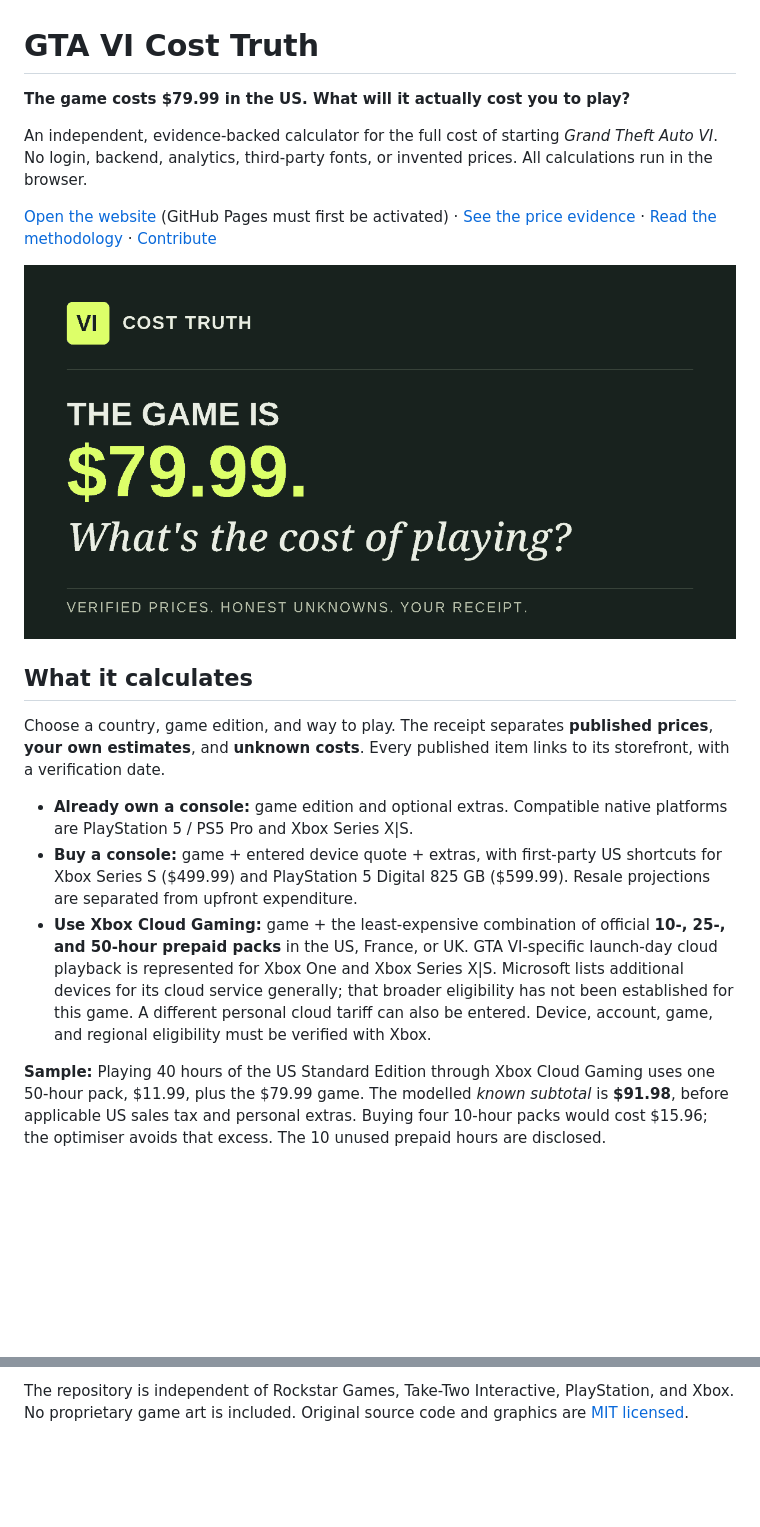
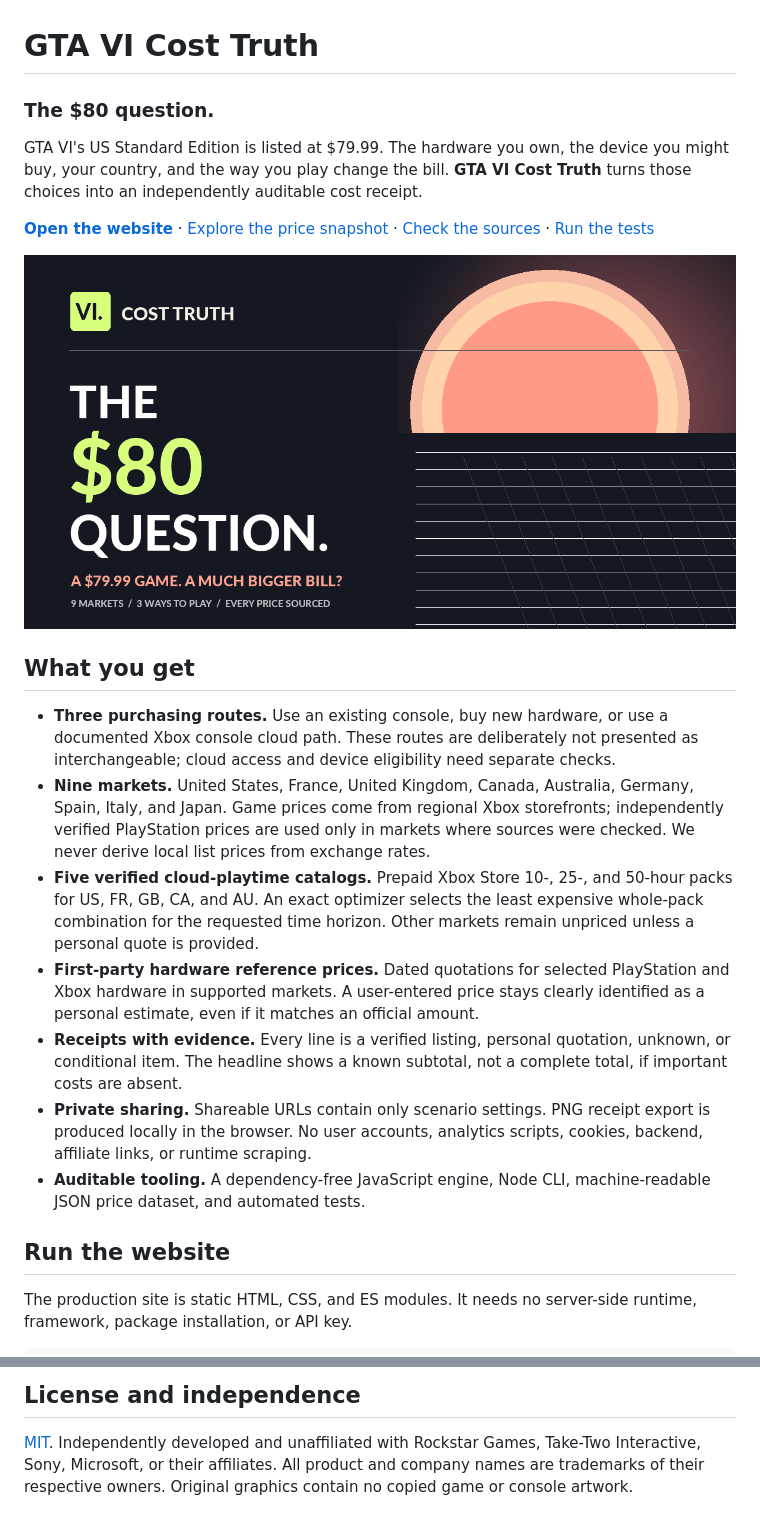
Before and after one commit to fraware/gta-vi-cost-truth, a Markdown page: README.md, 2 parts joined by grey strips. GitHub-like rendering; pictures changed too: assets/og.png; blank space fills up the shorter version.

Commit message:
Redesign cost comparison and expand official market coverage

```diff
--- a/README.md
+++ b/README.md
@@ -1,8 +1,8 @@
 # GTA VI Cost Truth
 
-**The game costs $79.99 in the US. What will it actually cost you to play?**
+### The $80 question.
 
-An independent, evidence-backed calculator for the full cost of starting *Grand Theft Auto VI*. No login, backend, analytics, third-party fonts, or invented prices. All calculations run in the browser.
+GTA VI's US Standard Edition is listed at $79.99. The hardware you own, the device you might buy, your country, and the way you play change the bill. **GTA VI Cost Truth** turns those choices into an independently auditable cost receipt.
 
-[Open the website](https://fraware.github.io/gta-vi-cost-truth/) (GitHub Pages must first be activated) · [See the price evidence](SOURCE_NOTES.md) · [Read the methodology](#method) · [Contribute](#contributing)
+**[Open the website](https://fraware.github.io/gta-vi-cost-truth/)** · [Explore the price snapshot](data/prices.json) · [Check the sources](SOURCE_NOTES.md) · [Run the tests](tests/engine.test.mjs)
 
@@ -10,11 +10,15 @@ An independent, evidence-backed calculator for the full cost of starting *Grand
 
-## What it calculates
+## What you get
 
-Choose a country, game edition, and way to play. The receipt separates **published prices**, **your own estimates**, and **unknown costs**. Every published item links to its storefront, with a verification date.
+- **Three purchasing routes.** Use an existing console, buy new hardware, or use a documented Xbox console cloud path. These routes are deliberately not presented as interchangeable; cloud access and device eligibility need separate checks.
+- **Nine markets.** United States, France, United Kingdom, Canada, Australia, Germany, Spain, Italy, and Japan. Game prices come from regional Xbox storefronts; independently verified PlayStation prices are used only in markets where sources were checked. We never derive local list prices from exchange rates.
+- **Five verified cloud-playtime catalogs.** Prepaid Xbox Store 10-, 25-, and 50-hour packs for US, FR, GB, CA, and AU. An exact optimizer selects the least expensive whole-pack combination for the requested time horizon. Other markets remain unpriced unless a personal quote is provided.
+- **First-party hardware reference prices.** Dated quotations for selected PlayStation and Xbox hardware in supported markets. A user-entered price stays clearly identified as a personal estimate, even if it matches an official amount.
+- **Receipts with evidence.** Every line is a verified listing, personal quotation, unknown, or conditional item. The headline shows a known subtotal, not a complete total, if important costs are absent.
+- **Private sharing.** Shareable URLs contain only scenario settings. PNG receipt export is produced locally in the browser. No user accounts, analytics scripts, cookies, backend, affiliate links, or runtime scraping.
+- **Auditable tooling.** A dependency-free JavaScript engine, Node CLI, machine-readable JSON price dataset, and automated tests.
 
-- **Already own a console:** game edition and optional extras. Compatible native platforms are PlayStation 5 / PS5 Pro and Xbox Series X|S.
-- **Buy a console:** game + entered device quote + extras, with first-party US shortcuts for Xbox Series S ($499.99) and PlayStation 5 Digital 825 GB ($599.99). Resale projections are separated from upfront expenditure.
-- **Use Xbox Cloud Gaming:** game + the least-expensive combination of official **10-, 25-, and 50-hour prepaid packs** in the US, France, or UK. GTA VI-specific launch-day cloud playback is represented for Xbox One and Xbox Series X|S. Microsoft lists additional devices for its cloud service generally; that broader eligibility has not been established for this game. A different personal cloud tariff can also be entered. Device, account, game, and regional eligibility must be verified with Xbox.
+## Run the website
 
-**Sample:** Playing 40 hours of the US Standard Edition through Xbox Cloud Gaming uses one 50-hour pack, $11.99, plus the $79.99 game. The modelled *known subtotal* is **$91.98**, before applicable US sales tax and personal extras. Buying four 10-hour packs would cost $15.96; the optimiser avoids that excess. The 10 unused prepaid hours are disclosed.
+The production site is static HTML, CSS, and ES modules. It needs no server-side runtime, framework, package installation, or API key.
 
@@ -93,2 +81,4 @@ Corrections need a first-party URL, country, product, displayed currency, verifi
 
-The repository is independent of Rockstar Games, Take-Two Interactive, PlayStation, and Xbox. No proprietary game art is included. Original source code and graphics are [MIT licensed](LICENSE).
+## License and independence
+
+[MIT](LICENSE). Independently developed and unaffiliated with Rockstar Games, Take-Two Interactive, Sony, Microsoft, or their affiliates. All product and company names are trademarks of their respective owners. Original graphics contain no copied game or console artwork.
```
Also changed, not shown: other parts of README.md (+34 -50 lines), LAUNCH.md (+32 -17 lines), SOURCE_NOTES.md (+59 -46 lines), 15 other files.
